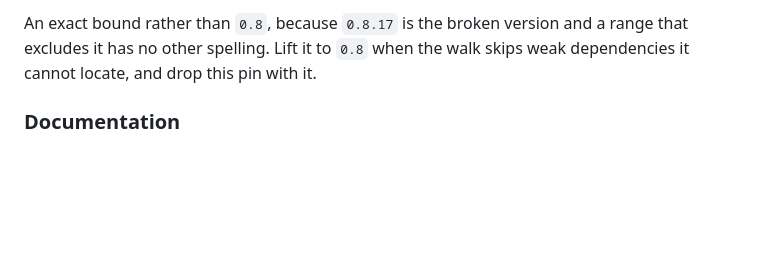
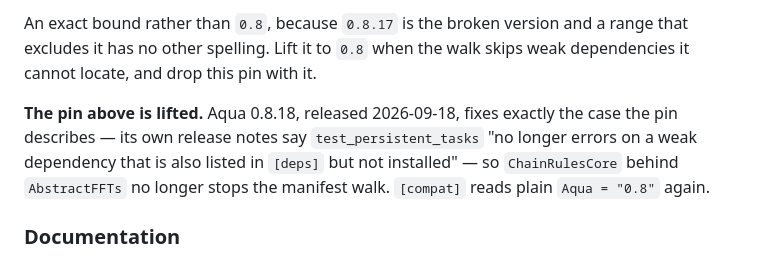
Before and after one commit to JuliaDEC/SimpleSplines.jl, a Markdown page: CHANGELOG.md, the part around the change. GitHub-like rendering; blank space fills up the shorter version.

Commit message:
Say the Aqua pin is lifted (#21)
Compat only. No package code changes.

Aqua 0.8.18, released 2026-09-18, fixes the persistent_tasks bug the pin in
PR #16 worked around: its release notes say test_persistent_tasks "no
longer errors on a weak dependency that is also listed in [deps] but not
installed", which is exactly the ChainRulesCore-behind-AbstractFFTs case
here.

Project.toml already reads Aqua = "0.8" -- CompatHelper's PR #19 merged
that change to main without a CHANGELOG entry. This closes that gap.
Pkg.test() confirms: Aqua resolves to 0.8.18, persistent_tasks passes, and
the full suite (65 968 tests) is green.

Co-authored-by: Claude Sonnet 5 <noreply@anthropic.com>

```diff
--- a/CHANGELOG.md
+++ b/CHANGELOG.md
@@ -93,6 +93,11 @@ after `aqua_tests.jl`.
 An exact bound rather than `0.8`, because `0.8.17` is the broken version and a range that
 excludes it has no other spelling. Lift it to `0.8` when the walk skips weak dependencies it
 cannot locate, and drop this pin with it.
+
+**The pin above is lifted.** Aqua 0.8.18, released 2026-09-18, fixes exactly the case the pin
+describes — its own release notes say `test_persistent_tasks` "no longer errors on a weak
+dependency that is also listed in `[deps]` but not installed" — so `ChainRulesCore` behind
+`AbstractFFTs` no longer stops the manifest walk. `[compat]` reads plain `Aqua = "0.8"` again.
 
 ### Documentation
 
```
